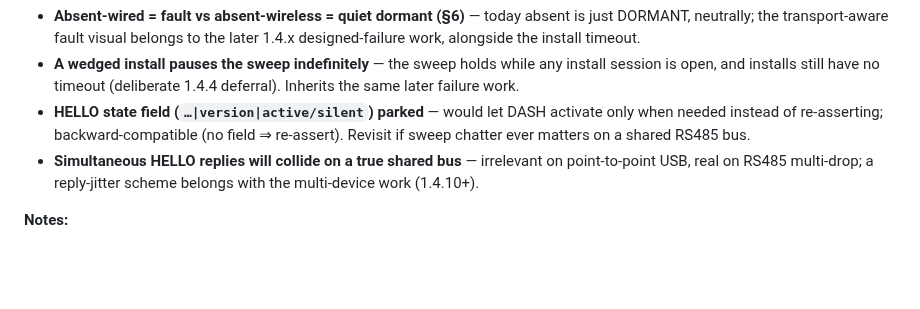
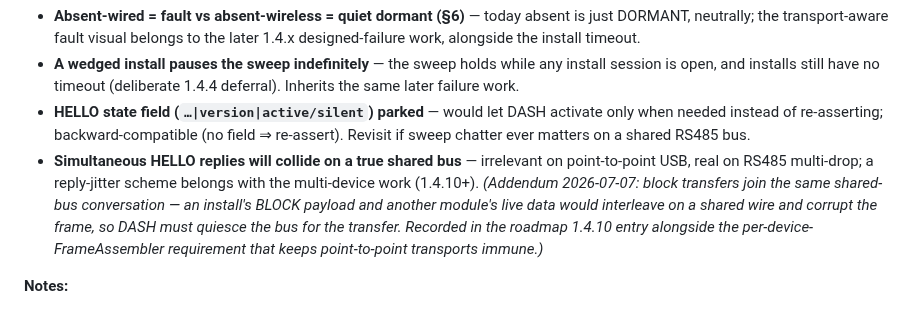
Before and after one commit to 8chubby8/DASH, a Markdown page: changelog.md, the part around the change. GitHub-like rendering; blank space fills up the shorter version.

```diff
--- a/changelog.md
+++ b/changelog.md
@@ -78,7 +78,7 @@ Each version entry follows this structure:
 - **Absent-wired = fault vs absent-wireless = quiet dormant (§6)** — today absent is just DORMANT, neutrally; the transport-aware fault visual belongs to the later 1.4.x designed-failure work, alongside the install timeout.
 - **A wedged install pauses the sweep indefinitely** — the sweep holds while any install session is open, and installs still have no timeout (deliberate 1.4.4 deferral). Inherits the same later failure work.
 - **HELLO state field (`…|version|active/silent`) parked** — would let DASH activate only when needed instead of re-asserting; backward-compatible (no field ⇒ re-assert). Revisit if sweep chatter ever matters on a shared RS485 bus.
-- **Simultaneous HELLO replies will collide on a true shared bus** — irrelevant on point-to-point USB, real on RS485 multi-drop; a reply-jitter scheme belongs with the multi-device work (1.4.10+).
+- **Simultaneous HELLO replies will collide on a true shared bus** — irrelevant on point-to-point USB, real on RS485 multi-drop; a reply-jitter scheme belongs with the multi-device work (1.4.10+). *(Addendum 2026-07-07: block transfers join the same shared-bus conversation — an install's BLOCK payload and another module's live data would interleave on a shared wire and corrupt the frame, so DASH must quiesce the bus for the transfer. Recorded in the roadmap 1.4.10 entry alongside the per-device-FrameAssembler requirement that keeps point-to-point transports immune.)*
 
 **Notes:**
 - Built and bench-verified in the session of 2026-07-06.
```
Also changed, not shown: arduino/arduino.md (+13 -0 lines), roadmap.md (+4 -2 lines).
